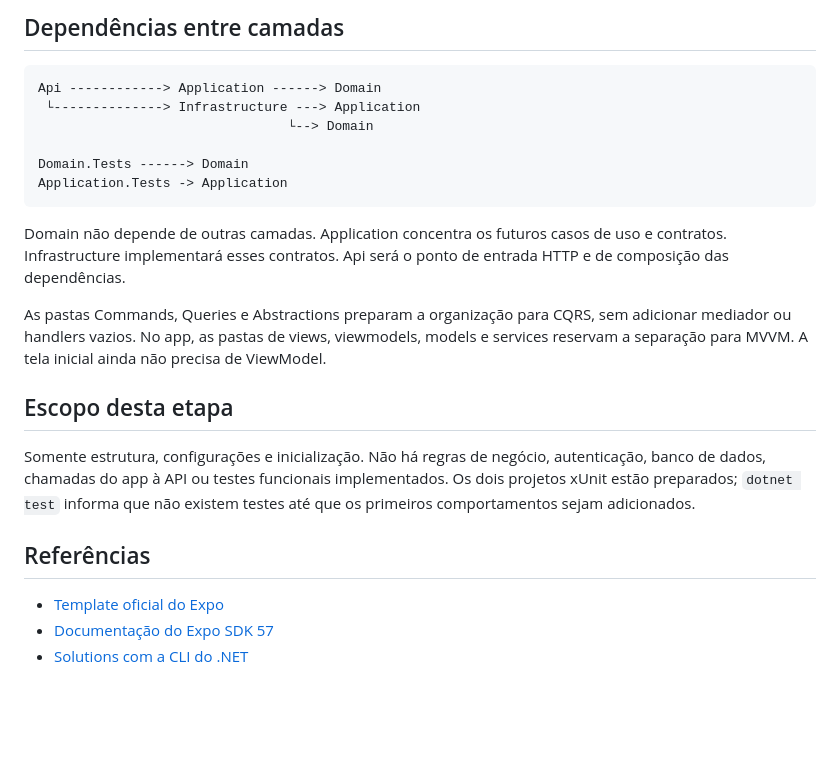
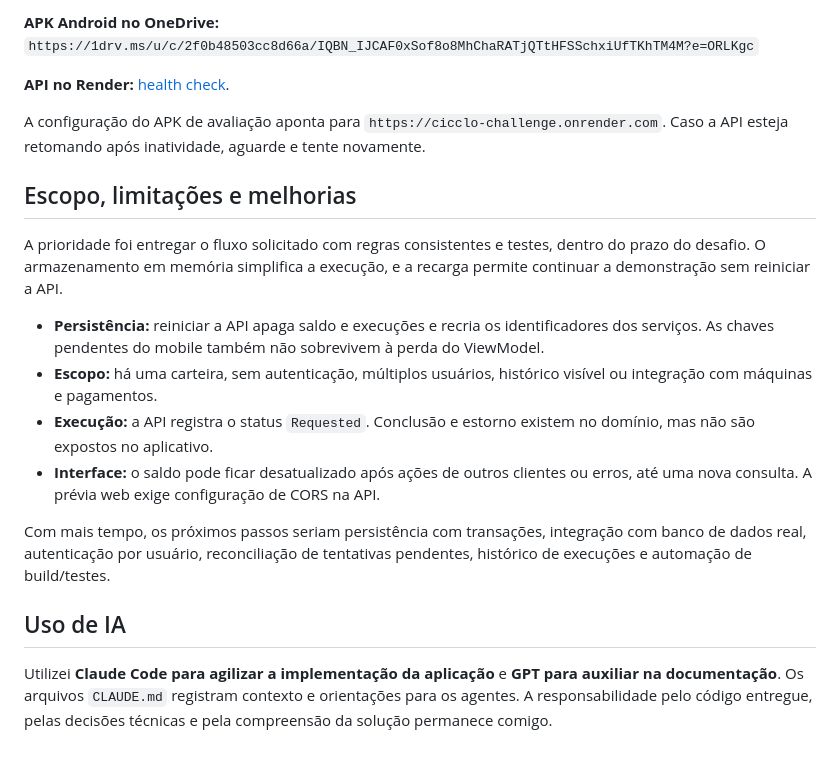
Before and after one commit to fabricio-cadete/cicclo-challenge, a Markdown page: README.md, the part around one of its changes. Drawn GitHub-style; blank space fills up the shorter version.

````diff
--- a/README.md
+++ b/README.md
@@ -78,25 +150,21 @@ A exportação valida os bundles JavaScript de Android, iOS e web; não gera APK
 
-## Dependências entre camadas
+**APK Android no OneDrive:** `https://1drv.ms/u/c/2f0b48503cc8d66a/IQBN_IJCAF0xSof8o8MhChaRATjQTtHFSSchxiUfTKhTM4M?e=ORLKgc`
 
-```text
-Api ------------> Application ------> Domain
- └--------------> Infrastructure ---> Application
-                                └--> Domain
+**API no Render:** [health check](https://cicclo-challenge.onrender.com/health).
 
-Domain.Tests ------> Domain
-Application.Tests -> Application
-```
+A configuração do APK de avaliação aponta para `https://cicclo-challenge.onrender.com`. Caso a API esteja retomando após inatividade, aguarde e tente novamente.
 
-Domain não depende de outras camadas. Application concentra os futuros casos de uso e contratos. Infrastructure implementará esses contratos. Api será o ponto de entrada HTTP e de composição das dependências.
+## Escopo, limitações e melhorias
 
-As pastas Commands, Queries e Abstractions preparam a organização para CQRS, sem adicionar mediador ou handlers vazios. No app, as pastas de views, viewmodels, models e services reservam a separação para MVVM. A tela inicial ainda não precisa de ViewModel.
+A prioridade foi entregar o fluxo solicitado com regras consistentes e testes, dentro do prazo do desafio. O armazenamento em memória simplifica a execução, e a recarga permite continuar a demonstração sem reiniciar a API.
 
-## Escopo desta etapa
+- **Persistência:** reiniciar a API apaga saldo e execuções e recria os identificadores dos serviços. As chaves pendentes do mobile também não sobrevivem à perda do ViewModel.
+- **Escopo:** há uma carteira, sem autenticação, múltiplos usuários, histórico visível ou integração com máquinas e pagamentos.
+- **Execução:** a API registra o status `Requested`. Conclusão e estorno existem no domínio, mas não são expostos no aplicativo.
+- **Interface:** o saldo pode ficar desatualizado após ações de outros clientes ou erros, até uma nova consulta. A prévia web exige configuração de CORS na API.
 
-Somente estrutura, configurações e inicialização. Não há regras de negócio, autenticação, banco de dados, chamadas do app à API ou testes funcionais implementados. Os dois projetos xUnit estão preparados; `dotnet test` informa que não existem testes até que os primeiros comportamentos sejam adicionados.
+Com mais tempo, os próximos passos seriam persistência com transações, integração com banco de dados real, autenticação por usuário, reconciliação de tentativas pendentes, histórico de execuções e automação de build/testes.
 
-## Referências
+## Uso de IA
 
-- [Template oficial do Expo](https://docs.expo.dev/more/create-expo/)
-- [Documentação do Expo SDK 57](https://docs.expo.dev/versions/v57.0.0/)
-- [Solutions com a CLI do .NET](https://learn.microsoft.com/dotnet/core/tools/dotnet-sln)
+Utilizei **Claude Code para agilizar a implementação da aplicação** e **GPT para auxiliar na documentação**. Os arquivos `CLAUDE.md` registram contexto e orientações para os agentes. A responsabilidade pelo código entregue, pelas decisões técnicas e pela compreensão da solução permanece comigo.
````
Also changed, not shown: other parts of README.md (+115 -43 lines).
